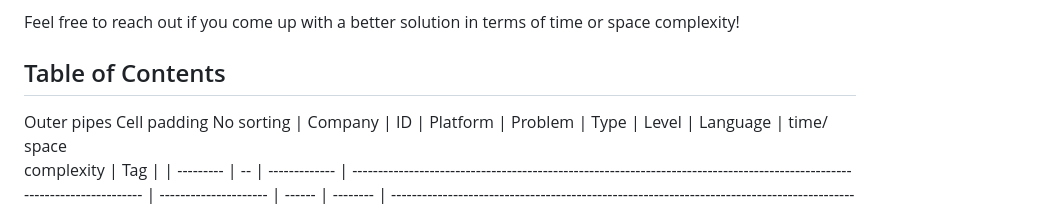
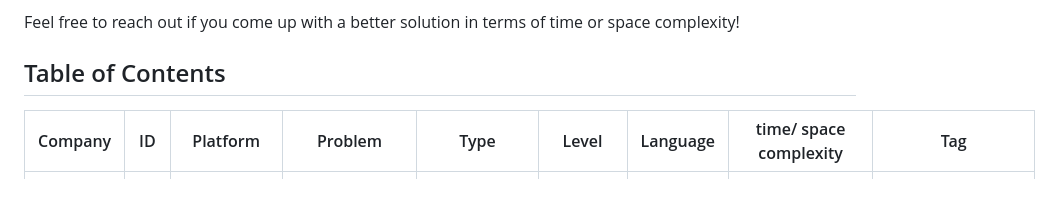
Before and after one commit to hesamshayegan/LeetLab, a Markdown page: README.md, the part around the change. GitHub-like rendering.

```diff
--- a/README.md
+++ b/README.md
@@ -6,8 +6,7 @@ Welcome to LeetLab, my personal repository featuring solutions to over 50 LeetCo
 Feel free to reach out if you come up with a better solution in terms of time or space complexity!
 
 ## Table of Contents
- Outer pipes  Cell padding
-No sorting
+
 | Company   | ID | Platform      | Problem                                                                                                                  | Type                  | Level  | Language | time/ space<br>complexity                                                                                                  | Tag                                     |
 | --------- | -- | ------------- | ------------------------------------------------------------------------------------------------------------------------ | --------------------- | ------ | -------- | -------------------------------------------------------------------------------------------------------------------------- | --------------------------------------- |
 | Meta      | 1  | Leetcode 953  | Verifying an Alien Dictionary                                                                                            | hashmap               | Easy   | JS       | TC: O(n\*m)<br>SC: O(1)                                                                                                    |                                         |
```
